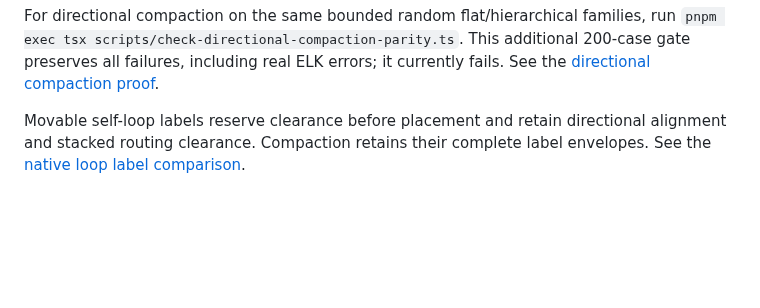
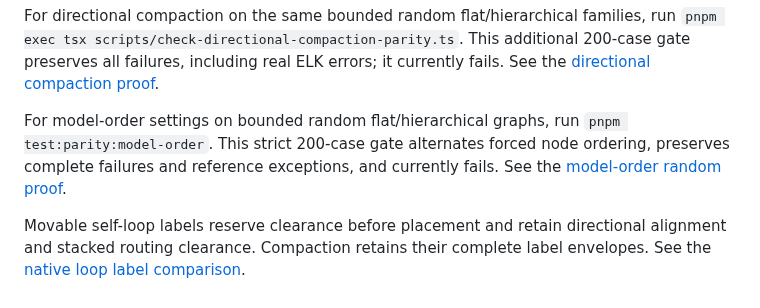
Before and after one commit to statelyai/layout, a Markdown page: README.md, the part around the change. Rendered like a GitHub page; blank space fills up the shorter version.

Commit message:
test: preserve randomized model-order parity failures

```diff
--- a/README.md
+++ b/README.md
@@ -395,6 +395,11 @@ run `pnpm exec tsx scripts/check-directional-compaction-parity.ts`. This additio
 200-case gate preserves all failures, including real ELK errors; it currently
 fails. See the [directional compaction proof](./docs/heuristics/directional-compaction/README.md).
 
+For model-order settings on bounded random flat/hierarchical graphs, run
+`pnpm test:parity:model-order`. This strict 200-case gate alternates forced node
+ordering, preserves complete failures and reference exceptions, and currently
+fails. See the [model-order random proof](docs/heuristics/random-model-order/README.md).
+
 <!-- implementation from src/layered/loop-envelopes.ts, src/layered/strategies.ts, src/layered/index.ts and src/elkjs/index.ts -->
 
 Movable self-loop labels reserve clearance before placement and retain directional alignment and stacked routing clearance. Compaction retains their complete label envelopes. See the [native loop label comparison](docs/heuristics/movable-loop-labels/README.md).
```
Also changed, not shown: docs/heuristics/random-model-order/comparison.png (added), 12 other files.
